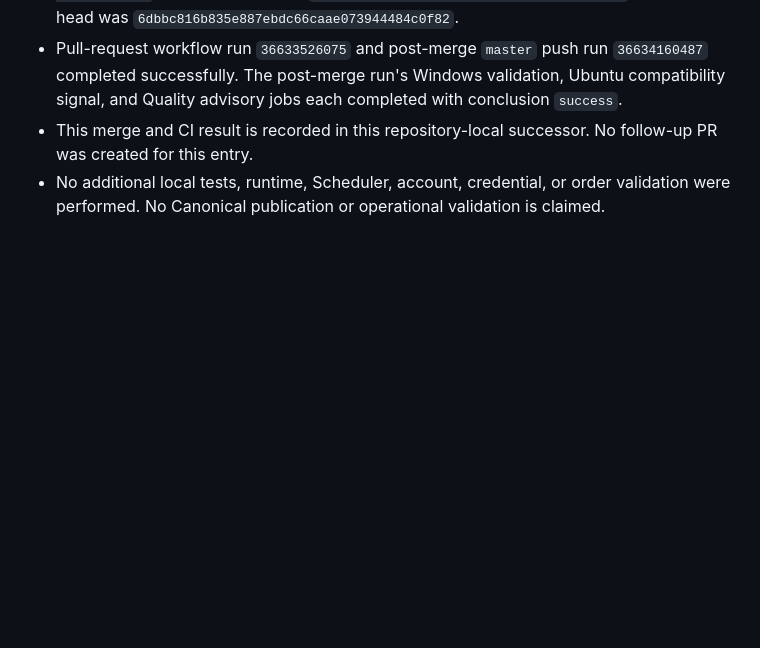
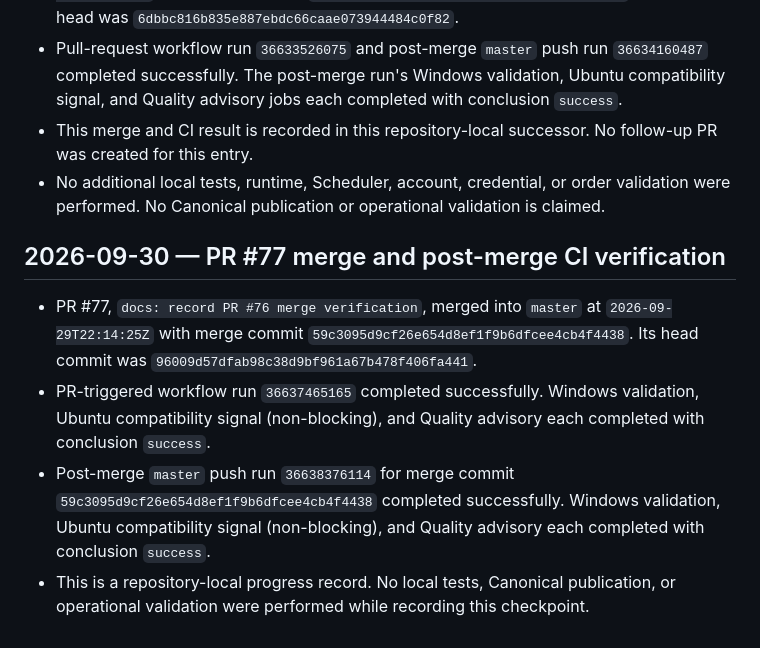
Before and after one commit to ljyljy1212A/kiwoom-autotrade, a Markdown page: docs/PROJECT_PROGRESS.md, the part around the change. Drawn GitHub-style; blank space fills up the shorter version.

Commit message:
docs: record PR #77 merge verification

```diff
--- a/docs/PROJECT_PROGRESS.md
+++ b/docs/PROJECT_PROGRESS.md
@@ -1233,3 +1233,10 @@ publication succeeds and the final target identity is verified.
 - Pull-request workflow run `36633526075` and post-merge `master` push run `36634160487` completed successfully. The post-merge run's Windows validation, Ubuntu compatibility signal, and Quality advisory jobs each completed with conclusion `success`.
 - This merge and CI result is recorded in this repository-local successor. No follow-up PR was created for this entry.
 - No additional local tests, runtime, Scheduler, account, credential, or order validation were performed. No Canonical publication or operational validation is claimed.
+
+## 2026-09-30 — PR #77 merge and post-merge CI verification
+
+- PR #77, `docs: record PR #76 merge verification`, merged into `master` at `2026-09-29T22:14:25Z` with merge commit `59c3095d9cf26e654d8ef1f9b6dfcee4cb4f4438`. Its head commit was `96009d57dfab98c38d9bf961a67b478f406fa441`.
+- PR-triggered workflow run `36637465165` completed successfully. Windows validation, Ubuntu compatibility signal (non-blocking), and Quality advisory each completed with conclusion `success`.
+- Post-merge `master` push run `36638376114` for merge commit `59c3095d9cf26e654d8ef1f9b6dfcee4cb4f4438` completed successfully. Windows validation, Ubuntu compatibility signal (non-blocking), and Quality advisory each completed with conclusion `success`.
+- This is a repository-local progress record. No local tests, Canonical publication, or operational validation were performed while recording this checkpoint.
```
